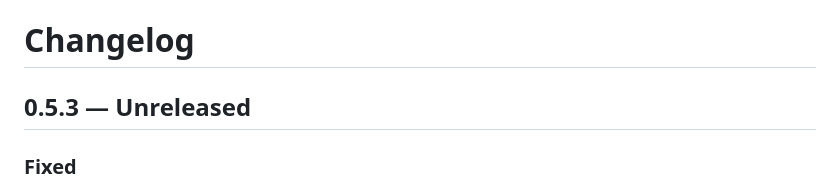
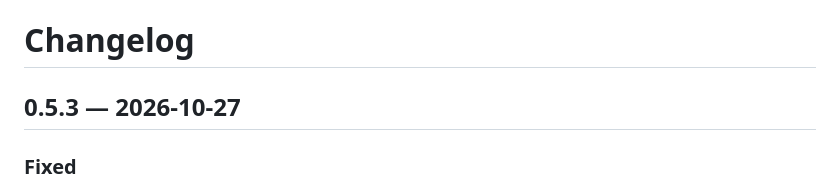
Before and after one commit to versitalai/hl2dm-portalMod, a Markdown page: docs/CHANGELOG.md, the part around the change. Rendered like a GitHub page.

Commit message:
Changelog: date 0.5.3
Co-Authored-By: Claude Opus 5.5 <noreply@anthropic.com>
Claude-Session: https://claude.ai/code/session_01D4D72KxSXw7WFTNHFUa7Yt

```diff
--- a/docs/CHANGELOG.md
+++ b/docs/CHANGELOG.md
@@ -1,6 +1,6 @@
 # Changelog
 
-## 0.5.3 — Unreleased
+## 0.5.3 — 2026-10-27
 
 ### Fixed
 - **Gravity gun: held object slid nearer and farther while you turned.** The hold distance used the object's current
```
